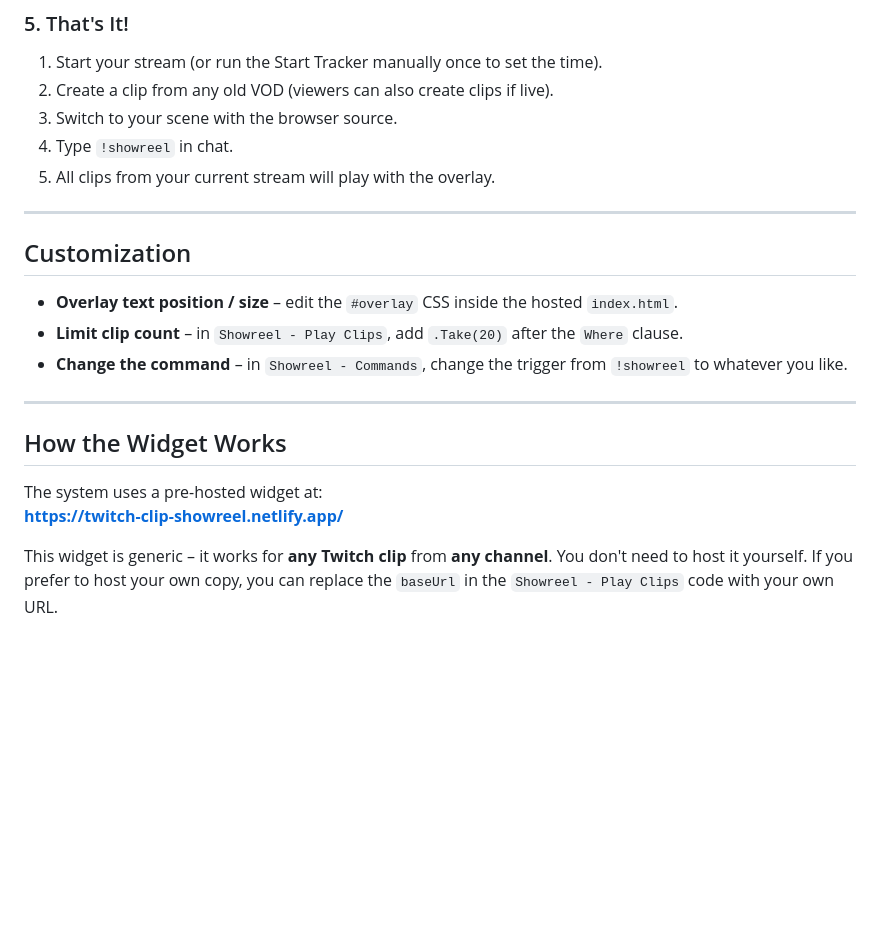
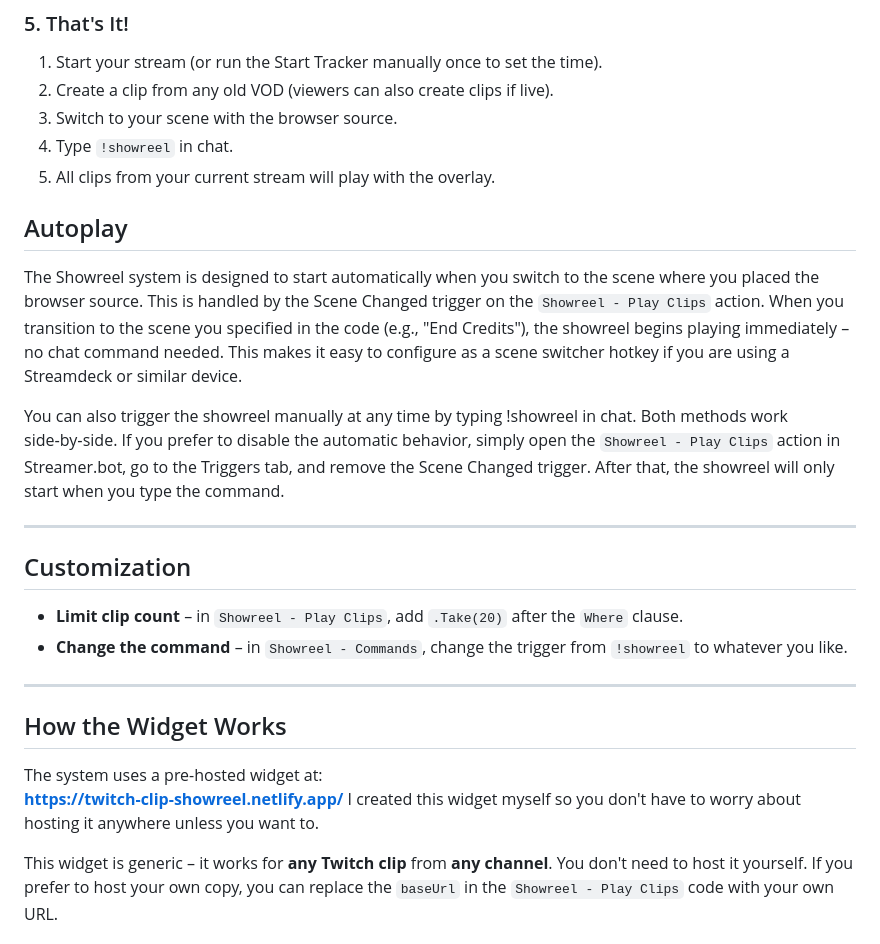
Before and after one commit to doublescuffed/twitch-clip-showreel-player, a Markdown page: README.md, the part around the change. Drawn GitHub-style; blank space fills up the shorter version.

Commit message:
Enhance README with autoplay and customization details
Added autoplay feature description and customization options for the Showreel system in the README.

```diff
--- a/README.md
+++ b/README.md
@@ -101,11 +101,17 @@ string sourceName = "Clip Player";
 4. Type `!showreel` in chat.
 5. All clips from your current stream will play with the overlay.
 
+## Autoplay
+
+The Showreel system is designed to start automatically when you switch to the scene where you placed the browser source.
+This is handled by the Scene Changed trigger on the `Showreel - Play Clips` action. When you transition to the scene you specified in the code (e.g., "End Credits"), the showreel begins playing immediately – no chat command needed. This makes it easy to configure as a scene switcher hotkey if you are using a Streamdeck or similar device.
+
+You can also trigger the showreel manually at any time by typing !showreel in chat. Both methods work side‑by‑side. If you prefer to disable the automatic behavior, simply open the `Showreel - Play Clips` action in Streamer.bot, go to the Triggers tab, and remove the Scene Changed trigger. After that, the showreel will only start when you type the command.
+
 ---
 
 ## Customization
 
-- **Overlay text position / size** – edit the `#overlay` CSS inside the hosted `index.html`.
 - **Limit clip count** – in `Showreel - Play Clips`, add `.Take(20)` after the `Where` clause.
 - **Change the command** – in `Showreel - Commands`, change the trigger from `!showreel` to whatever you like.
 
@@ -115,6 +121,7 @@ string sourceName = "Clip Player";
 
 The system uses a pre-hosted widget at:
 **https://twitch-clip-showreel.netlify.app/**
+I created this widget myself so you don't have to worry about hosting it anywhere unless you want to.
 
 This widget is generic – it works for **any Twitch clip** from **any channel**. You don't need to host it yourself. If you prefer to host your own copy, you can replace the `baseUrl` in the `Showreel - Play Clips` code with your own URL.
 
```
